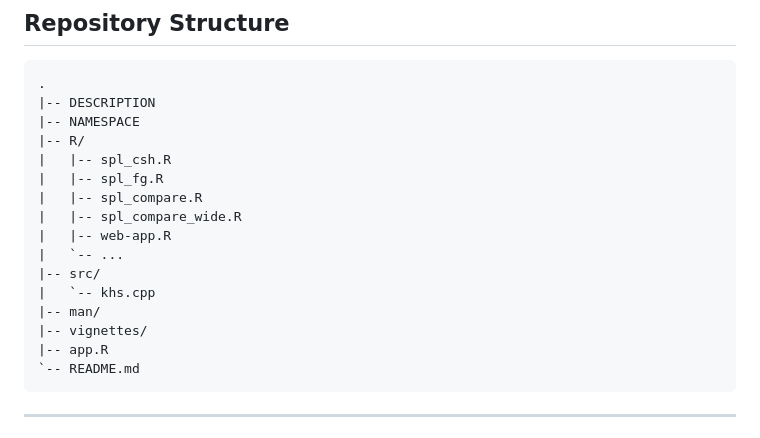
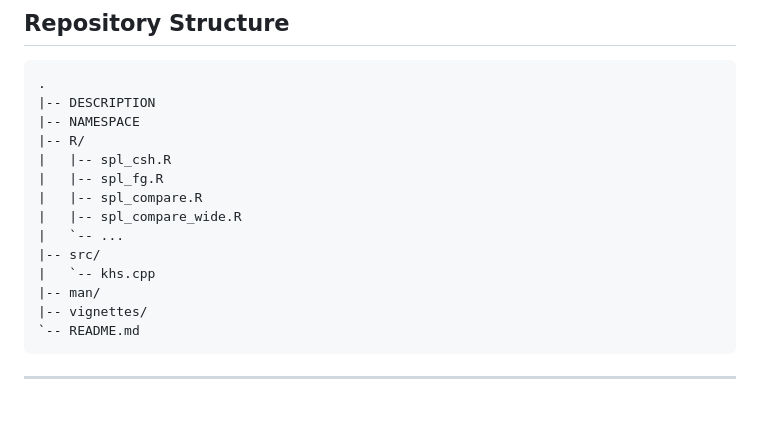
Before and after one commit to haohaostats/SPL-CR, a Markdown page: README.md, the part around the change. GitHub-like rendering; blank space fills up the shorter version.

````diff
--- a/README.md
+++ b/README.md
@@ -224,13 +224,11 @@ For valid model comparison:
 |   |-- spl_fg.R
 |   |-- spl_compare.R
 |   |-- spl_compare_wide.R
-|   |-- web-app.R
 |   `-- ...
 |-- src/
 |   `-- khs.cpp
 |-- man/
 |-- vignettes/
-|-- app.R
 `-- README.md
 ```
 
````
